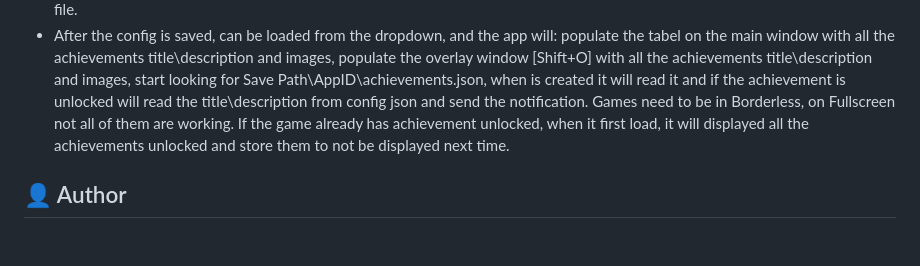
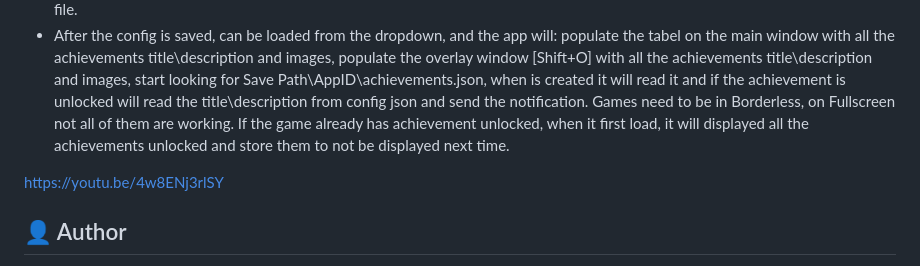
Before and after one commit to S3idSensei/Achievements, a Markdown page: README.md, the part around the change. GitHub-like rendering; blank space fills up the shorter version.

```diff
--- a/README.md
+++ b/README.md
@@ -85,6 +85,7 @@ start looking for Save Path\AppID\achievements.json, when is created it will rea
 Games need to be in Borderless, on Fullscreen not all of them are working.
 If the game already has achievement unlocked, when it first load, it will displayed all the achievements unlocked and store them to not be displayed next time.
 
+https://youtu.be/4w8ENj3rlSY
 ## 👤 Author
 
 **JokerVerse**
```
